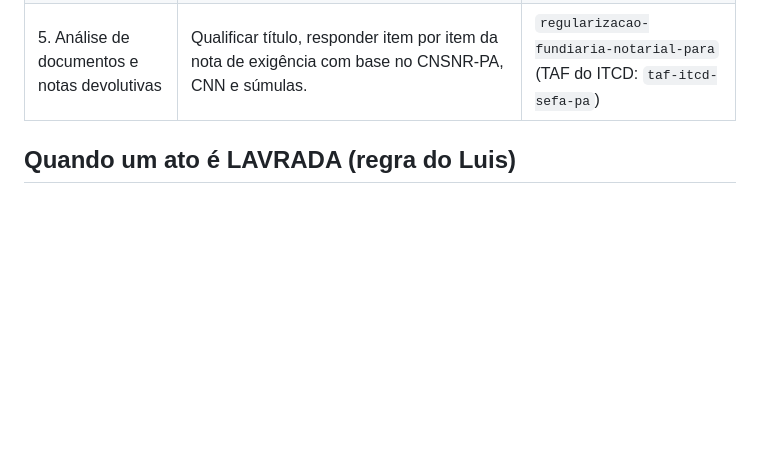
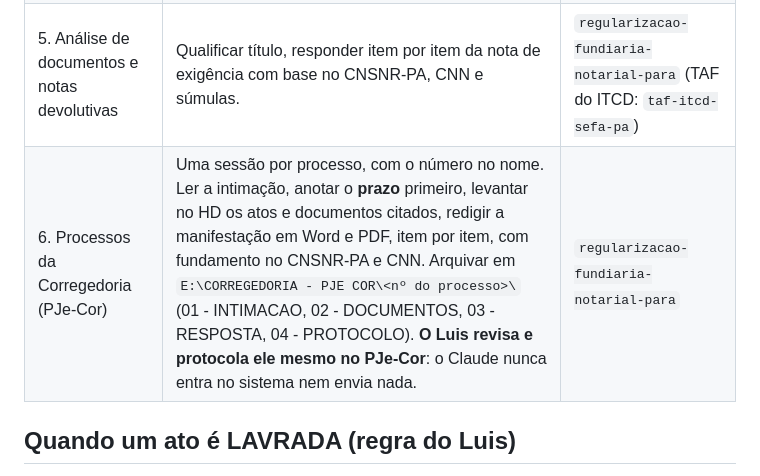
Before and after one commit to luisfrazaoviana-cell/notarius, a Markdown page: CLAUDE.md, the part around the change. Drawn GitHub-style; blank space fills up the shorter version.

Commit message:
Fluxo 6: processos da Corregedoria (PJe-Cor)
Co-Authored-By: Claude Opus 5.5 <noreply@anthropic.com>
Claude-Session: https://claude.ai/code/session_01BnT9EPyqFcJHrLm18VZPkV

```diff
--- a/CLAUDE.md
+++ b/CLAUDE.md
@@ -25,6 +25,7 @@ Este repositório é público. Documentos, minutas, escrituras, CPFs, matrícula
 | 3. Orçamento | Guia PIX pela Tabela 2026 (Grupo 1, ISS 5%), salvo em `04 - ORCAMENTOS`. | `orcamento-escritura-bujaru` |
 | 4. Lavratura | Com o selo digital: salvar em `02 - ESCRITURA LAVRADA (COM SELO)`, atualizar capa, renomear `MINUTA -` para `LAVRADA -`, atualizar índice e planilha de repasse. Depois, ficha de DOI/CENSEC. | `arquivar-escritura-por-parceiro` + `leitura-escrituras-doi-censec` |
 | 5. Análise de documentos e notas devolutivas | Qualificar título, responder item por item da nota de exigência com base no CNSNR-PA, CNN e súmulas. | `regularizacao-fundiaria-notarial-para` (TAF do ITCD: `taf-itcd-sefa-pa`) |
+| 6. Processos da Corregedoria (PJe-Cor) | Uma sessão por processo, com o número no nome. Ler a intimação, anotar o **prazo** primeiro, levantar no HD os atos e documentos citados, redigir a manifestação em Word e PDF, item por item, com fundamento no CNSNR-PA e CNN. Arquivar em `E:\CORREGEDORIA - PJE COR\<nº do processo>\` (01 - INTIMACAO, 02 - DOCUMENTOS, 03 - RESPOSTA, 04 - PROTOCOLO). **O Luis revisa e protocola ele mesmo no PJe-Cor**: o Claude nunca entra no sistema nem envia nada. | `regularizacao-fundiaria-notarial-para` |
 
 ## Quando um ato é LAVRADA (regra do Luis)
 
```
